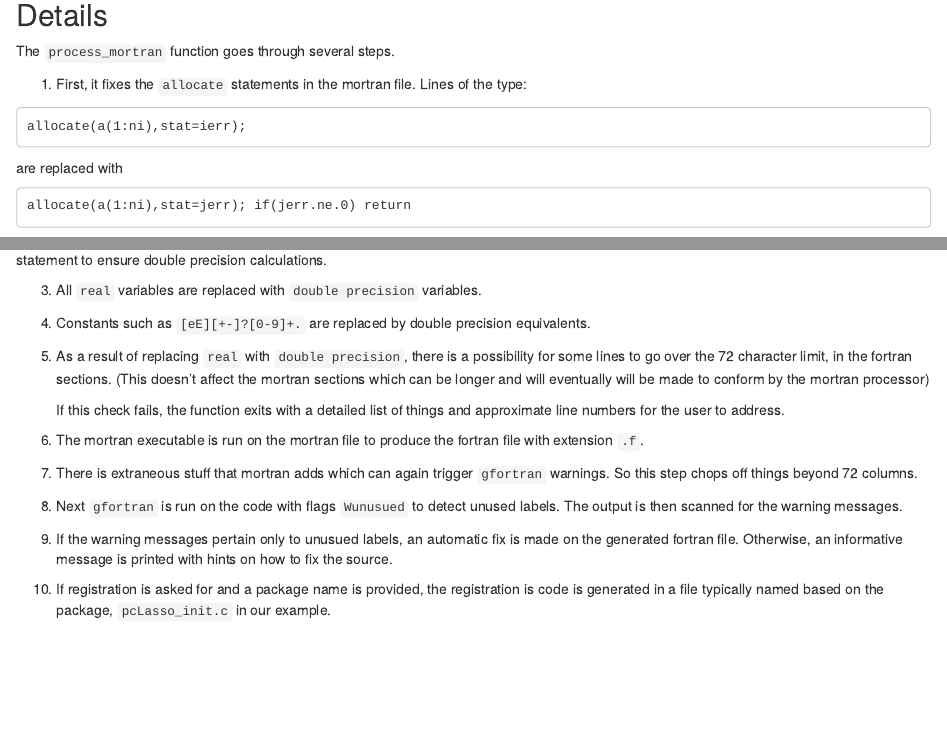
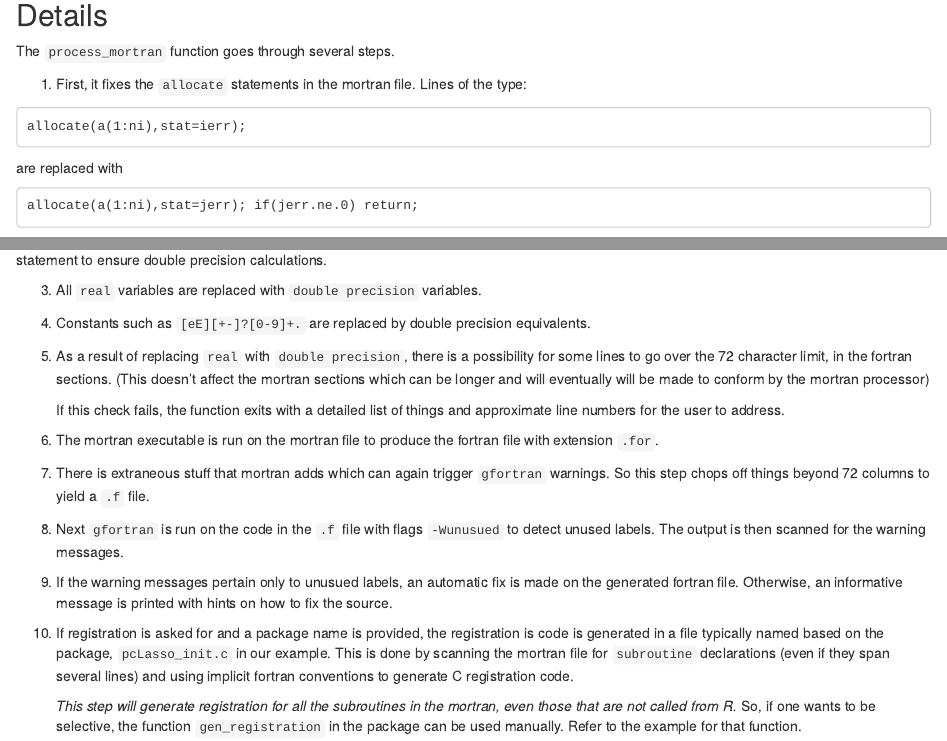
Before and after one commit to bnaras/SUtools, an R Markdown document (vignettes/SUtools.Rmd): the page in a window 1100 px wide, from 710 px down, and a second part further down, joined at a grey line. Rendered offline with R 4.5, knitr and Pandoc, with nearby package versions; some code elsewhere in the file could not run offline.

Commit message:
Updated vignette
Updated vignette

```diff
--- a/vignettes/SUtools.Rmd
+++ b/vignettes/SUtools.Rmd
@@ -83,14 +83,15 @@ statement to ensure double precision calculations.
    things and approximate line numbers for the user to address.
 
 6. The mortran executable is run on the mortran file to produce the
-   fortran file with extension `.f`.
+   fortran file with extension `.for`.
 
 7. There is extraneous stuff that mortran adds which can again trigger
    `gfortran` warnings. So this step chops off things beyond 72
-   columns.
+   columns to yield a `.f` file.
 
-8. Next `gfortran` is run on the code with flags `Wunusued` to detect
-   unused labels. The output is then scanned for the warning messages.
+8. Next `gfortran` is run on the code in the `.f` file with flags
+   `-Wunusued` to detect unused labels. The output is then scanned for
+   the warning messages.
 
 9. If the warning messages pertain only to unusued labels, an
    automatic fix is made on the generated fortran file. Otherwise, an
@@ -98,4 +99,13 @@ statement to ensure double precision calculations.
 
 10. If registration is asked for and a package name is provided, the
     registration is code is generated in a file typically named based
-    on the package, `pcLasso_init.c` in our example.
+    on the package, `pcLasso_init.c` in our example. This is done by
+    scanning the mortran file for `subroutine` declarations (even if
+    they span several lines) and using implicit fortran conventions to
+    generate C registration code.
+
+	_This step will generate registration for all the subroutines in
+    the mortran, even those that are not called from R._ So, if one
+    wants to be selective, the function `gen_registration` in the
+    package can be used manually. Refer to the example for that
+    function.
```
Also changed, not shown: vignettes/SUtools.Rmd (2 more changed lines), 1 other file.
